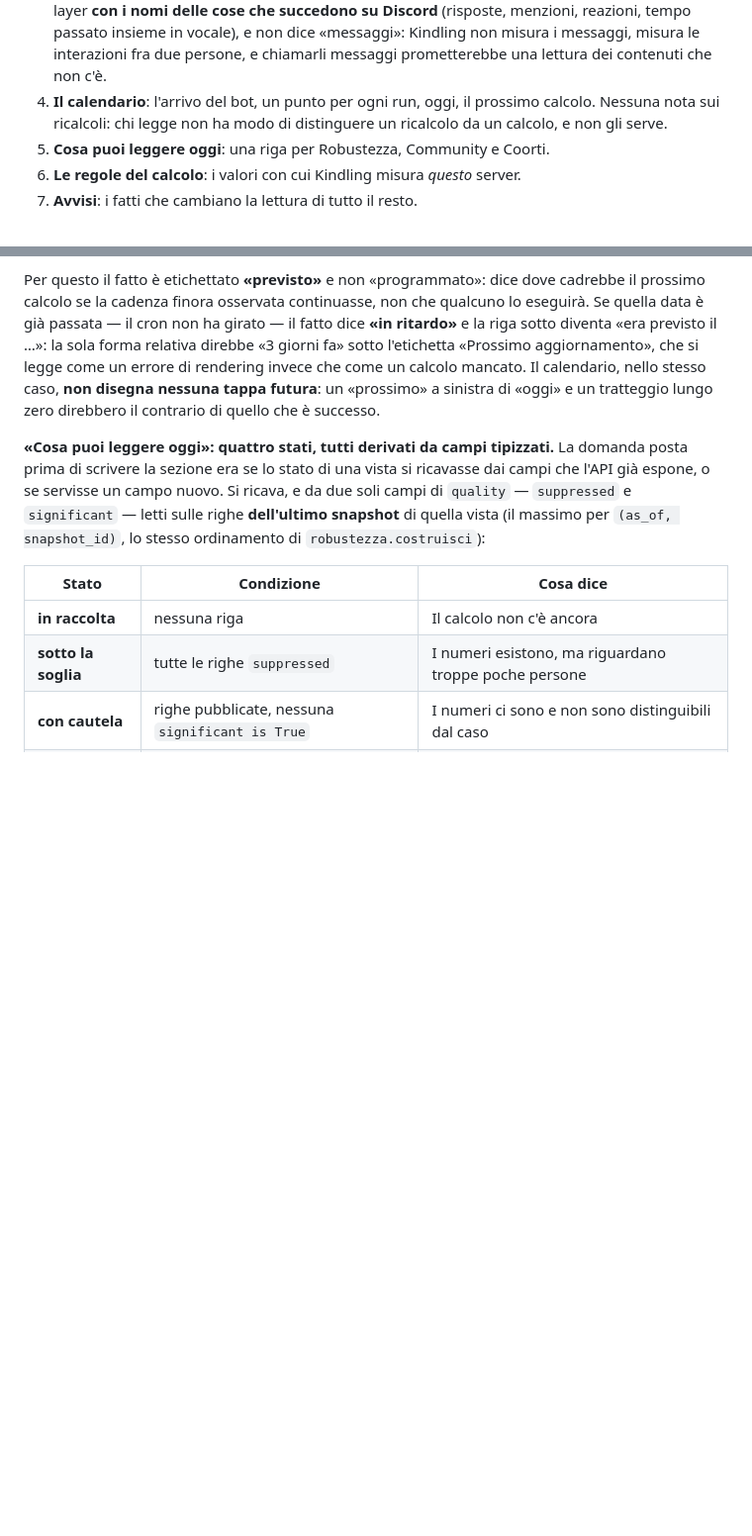
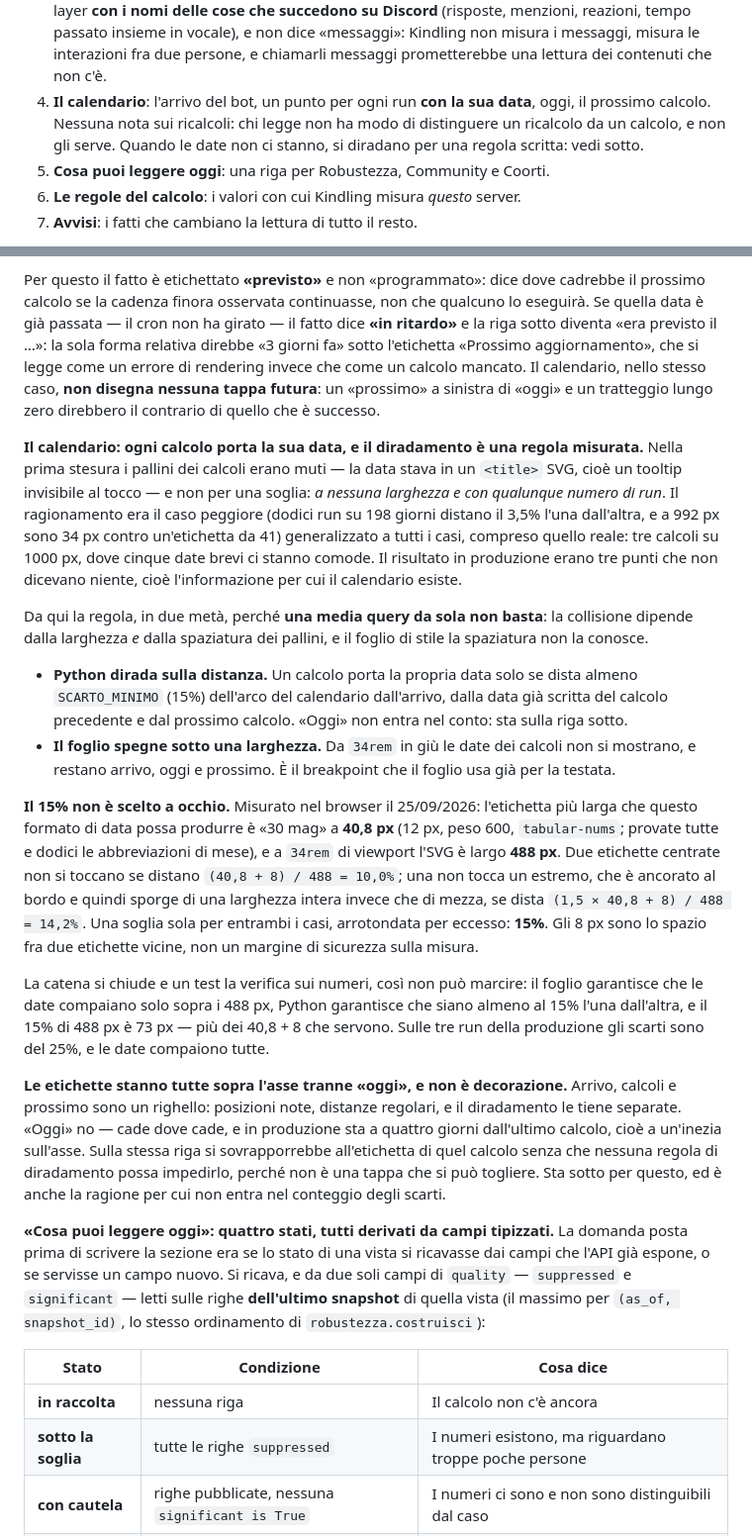
Before and after one commit to NikeGipple/Kindling, a Markdown page: docs/architettura/dashboard.md, 2 parts joined by grey strips. Shown at 99% size. GitHub-like rendering; blank space fills up the shorter version.

Commit message:
spec: il calendario etichetta i calcoli, e il diradamento e' una regola misurata
In produzione, a 1000 px, la linea del tempo mostrava "30 ago / arrivo del bot",
tre pallini muti e "25 set / oggi". I tre pallini erano i calcoli del 7, 14 e 21
settembre, cioe' l'informazione per cui il calendario esiste: un amministratore
vedeva tre punti e non sapeva cosa fossero.

Non era una soglia scattata male. Era una scelta senza soglia: la data stava in
un <title> SVG, cioe' un tooltip invisibile al tocco, a QUALUNQUE larghezza e con
qualunque numero di run. Il ragionamento era il caso peggiore — dodici run su
198 giorni distano il 3,5% l'una dall'altra, e a 992 px sono 34 px contro
un'etichetta da 41 — generalizzato a tutti i casi, compreso quello reale.

La regola nuova e' in due meta', perche' una media query da sola non basta: la
collisione dipende dalla larghezza E dalla spaziatura dei pallini, e il foglio la
spaziatura non la conosce. Python dirada sulla distanza (15% dell'arco fra due
date scritte, e dagli estremi); il foglio spegne le date dei calcoli sotto 34rem,
lo stesso breakpoint che usa gia' per la testata.

Il 15% e' misurato nel browser, non scelto: l'etichetta piu' larga che questo
formato possa produrre e' "30 mag" a 40,8 px, e a 34rem l'SVG e' largo 488 px.
Due etichette centrate non si toccano a (40,8 + 8) / 488 = 10,0%; una non tocca
un estremo, ancorato al bordo, a (1,5 x 40,8 + 8) / 488 = 14,2%. Una soglia sola,
arrotondata per eccesso.

Documentata anche la posizione alternata, che finora era muta: "oggi" sta sotto
l'asse perche' e' l'unica tappa che cade dove cade — in produzione a quattro
giorni dall'ultimo calcolo — e nessun diradamento potrebbe separarla, perche' non
e' una tappa che si puo' togliere.

Co-Authored-By: Claude Opus 5 <noreply@anthropic.com>

```diff
--- a/docs/architettura/dashboard.md
+++ b/docs/architettura/dashboard.md
@@ -280,9 +280,10 @@ una gerarchia di importanza: da quando osserva → come lo fa → quando lo ha f
    non dice «messaggi»: Kindling non misura i messaggi, misura le interazioni
    fra due persone, e chiamarli messaggi prometterebbe una lettura dei contenuti
    che non c'è.
-4. **Il calendario**: l'arrivo del bot, un punto per ogni run, oggi, il prossimo
-   calcolo. Nessuna nota sui ricalcoli: chi legge non ha modo di distinguere un
-   ricalcolo da un calcolo, e non gli serve.
+4. **Il calendario**: l'arrivo del bot, un punto per ogni run **con la sua
+   data**, oggi, il prossimo calcolo. Nessuna nota sui ricalcoli: chi legge non
+   ha modo di distinguere un ricalcolo da un calcolo, e non gli serve. Quando le
+   date non ci stanno, si diradano per una regola scritta: vedi sotto.
 5. **Cosa puoi leggere oggi**: una riga per Robustezza, Community e Coorti.
 6. **Le regole del calcolo**: i valori con cui Kindling misura *questo* server.
 7. **Avvisi**: i fatti che cambiano la lettura di tutto il resto.
@@ -343,6 +344,53 @@ fa» sotto l'etichetta «Prossimo aggiornamento», che si legge come un errore d
 rendering invece che come un calcolo mancato. Il calendario, nello stesso caso,
 **non disegna nessuna tappa futura**: un «prossimo» a sinistra di «oggi» e un
 tratteggio lungo zero direbbero il contrario di quello che è successo.
+
+**Il calendario: ogni calcolo porta la sua data, e il diradamento è una regola
+misurata.** Nella prima stesura i pallini dei calcoli erano muti — la data stava
+in un `<title>` SVG, cioè un tooltip invisibile al tocco — e non per una soglia:
+*a nessuna larghezza e con qualunque numero di run*. Il ragionamento era il caso
+peggiore (dodici run su 198 giorni distano il 3,5% l'una dall'altra, e a 992 px
+sono 34 px contro un'etichetta da 41) generalizzato a tutti i casi, compreso
+quello reale: tre calcoli su 1000 px, dove cinque date brevi ci stanno comode.
+Il risultato in produzione erano tre punti che non dicevano niente, cioè
+l'informazione per cui il calendario esiste.
+
+Da qui la regola, in due metà, perché **una media query da sola non basta**: la
+collisione dipende dalla larghezza *e* dalla spaziatura dei pallini, e il foglio
+di stile la spaziatura non la conosce.
+
+- **Python dirada sulla distanza.** Un calcolo porta la propria data solo se
+  dista almeno `SCARTO_MINIMO` (15%) dell'arco del calendario dall'arrivo, dalla
+  data già scritta del calcolo precedente e dal prossimo calcolo. «Oggi» non
+  entra nel conto: sta sulla riga sotto.
+- **Il foglio spegne sotto una larghezza.** Da `34rem` in giù le date dei
+  calcoli non si mostrano, e restano arrivo, oggi e prossimo. È il breakpoint
+  che il foglio usa già per la testata.
+
+**Il 15% non è scelto a occhio.** Misurato nel browser il 25/09/2026: l'etichetta
+più larga che questo formato di data possa produrre è «30 mag» a **40,8 px**
+(12 px, peso 600, `tabular-nums`; provate tutte e dodici le abbreviazioni di
+mese), e a `34rem` di viewport l'SVG è largo **488 px**. Due etichette centrate
+non si toccano se distano `(40,8 + 8) / 488 = 10,0%`; una non tocca un estremo,
+che è ancorato al bordo e quindi sporge di una larghezza intera invece che di
+mezza, se dista `(1,5 × 40,8 + 8) / 488 = 14,2%`. Una soglia sola per entrambi i
+casi, arrotondata per eccesso: **15%**. Gli 8 px sono lo spazio fra due etichette
+vicine, non un margine di sicurezza sulla misura.
+
+La catena si chiude e un test la verifica sui numeri, così non può marcire: il
+foglio garantisce che le date compaiano solo sopra i 488 px, Python garantisce
+che siano almeno al 15% l'una dall'altra, e il 15% di 488 px è 73 px — più dei
+40,8 + 8 che servono. Sulle tre run della produzione gli scarti sono del 25%, e
+le date compaiono tutte.
+
+**Le etichette stanno tutte sopra l'asse tranne «oggi», e non è decorazione.**
+Arrivo, calcoli e prossimo sono un righello: posizioni note, distanze regolari,
+e il diradamento le tiene separate. «Oggi» no — cade dove cade, e in produzione
+sta a quattro giorni dall'ultimo calcolo, cioè a un'inezia sull'asse. Sulla
+stessa riga si sovrapporrebbe all'etichetta di quel calcolo senza che nessuna
+regola di diradamento possa impedirlo, perché non è una tappa che si può
+togliere. Sta sotto per questo, ed è anche la ragione per cui non entra nel
+conteggio degli scarti.
 
 **«Cosa puoi leggere oggi»: quattro stati, tutti derivati da campi tipizzati.**
 La domanda posta prima di scrivere la sezione era se lo stato di una vista si
```
